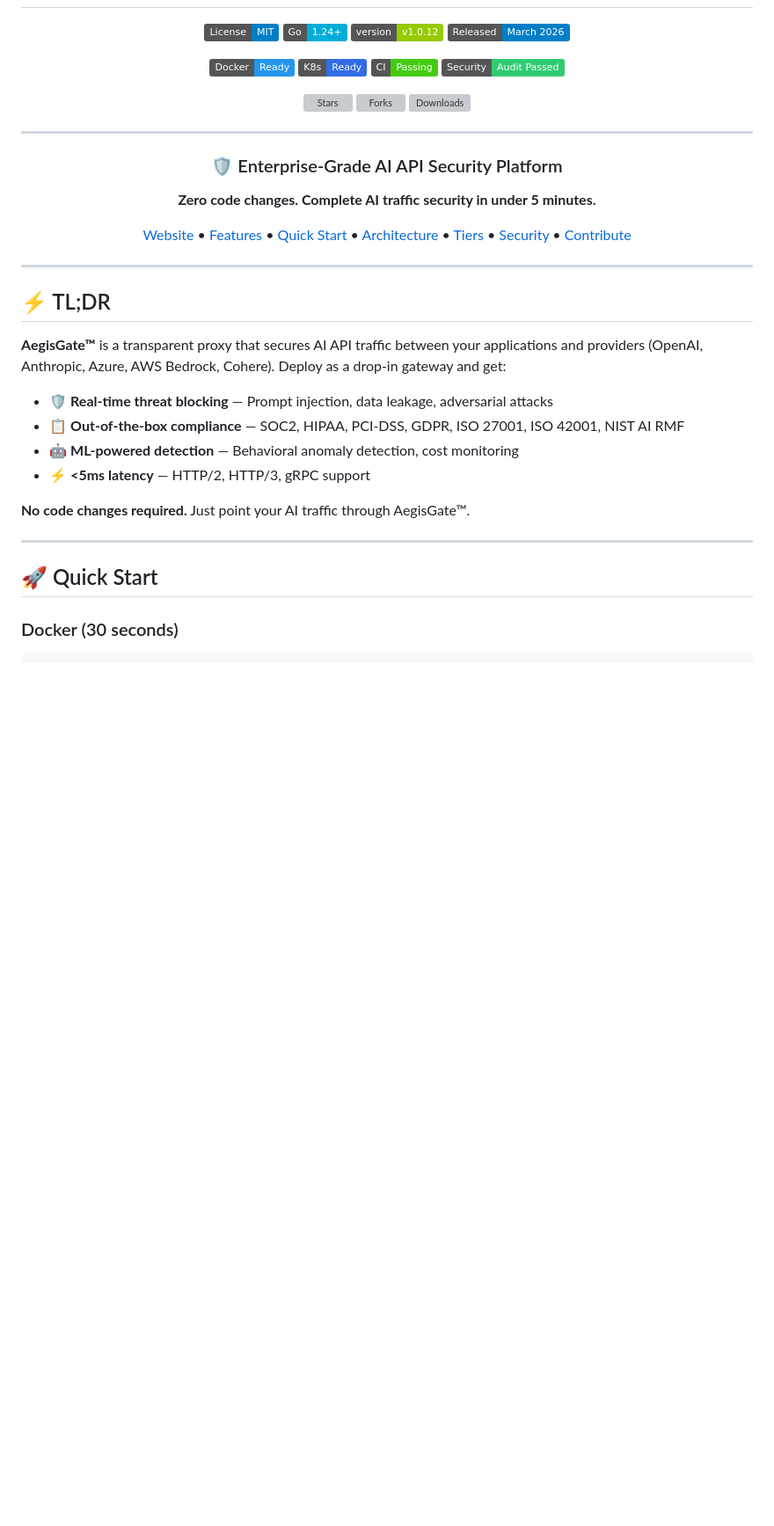
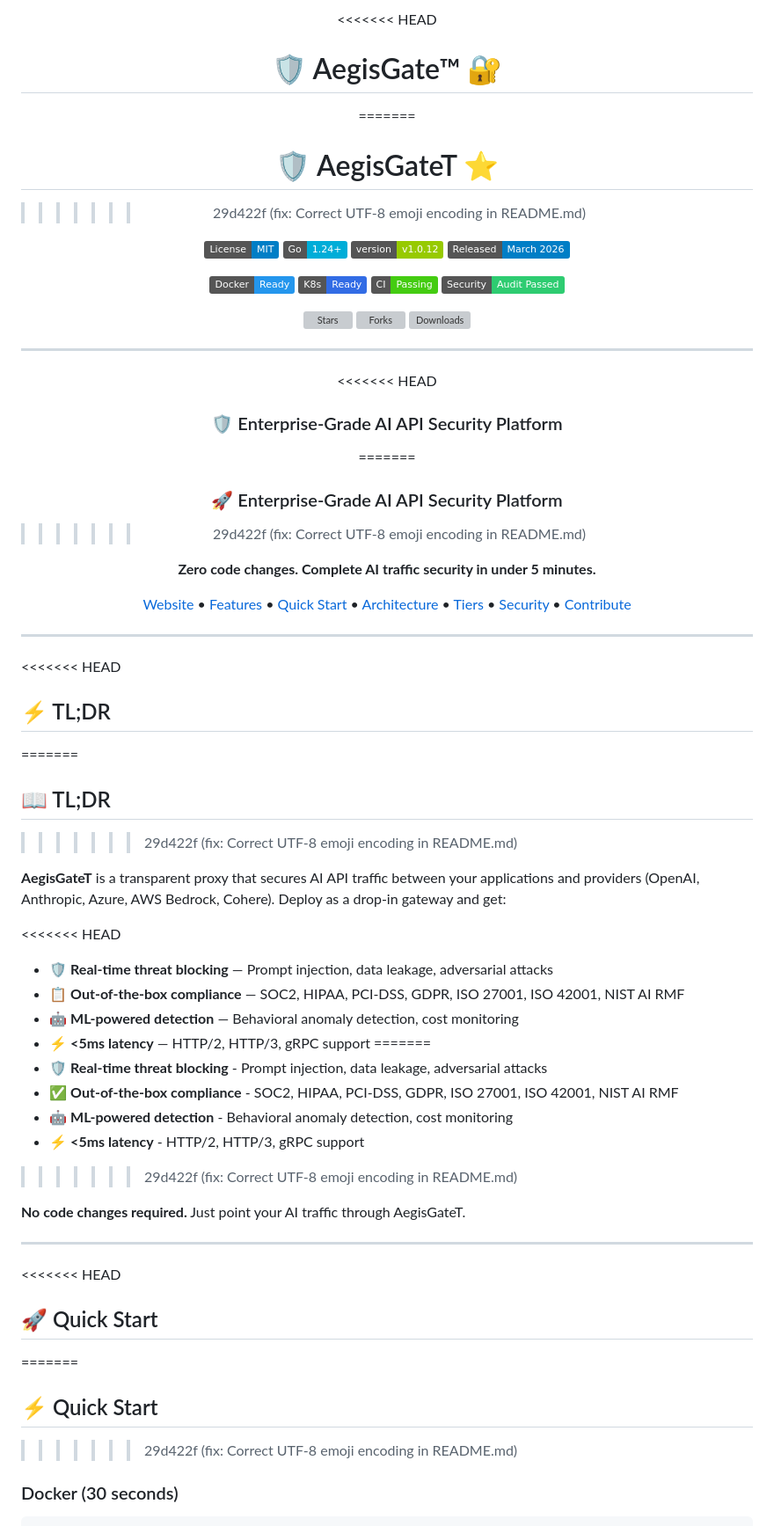
Before and after one commit to aegisgatesecurity/aegisgate, a Markdown page: README.md, the part around one of its changes. Shown at 88% size. Drawn GitHub-style; badges without logos; blank space fills up the shorter version; grey boxes are pictures that could not be loaded.

```diff
--- a/README.md
+++ b/README.md
@@ -1,6 +1,10 @@
 <div align="center">
 
+<<<<<<< HEAD
 # 🛡️ AegisGate™ 🔐
+=======
+# 🛡️ AegisGateT ⭐
+>>>>>>> 29d422f (fix: Correct UTF-8 emoji encoding in README.md)
 
 <!-- Badges Row 1 -->
 [![License: MIT](https://img.shields.io/badge/License-MIT-blue.svg)](LICENSE)
@@ -21,7 +25,11 @@
 
 ---
 
+<<<<<<< HEAD
 ### 🛡️ Enterprise-Grade AI API Security Platform
+=======
+### 🚀 Enterprise-Grade AI API Security Platform
+>>>>>>> 29d422f (fix: Correct UTF-8 emoji encoding in README.md)
 
 **Zero code changes. Complete AI traffic security in under 5 minutes.**
 
@@ -31,20 +39,35 @@
 
 ---
 
+<<<<<<< HEAD
 ## ⚡ TL;DR
+=======
+## 📖 TL;DR
+>>>>>>> 29d422f (fix: Correct UTF-8 emoji encoding in README.md)
 
-**AegisGate™** is a transparent proxy that secures AI API traffic between your applications and providers (OpenAI, Anthropic, Azure, AWS Bedrock, Cohere). Deploy as a drop-in gateway and get:
+**AegisGateT** is a transparent proxy that secures AI API traffic between your applications and providers (OpenAI, Anthropic, Azure, AWS Bedrock, Cohere). Deploy as a drop-in gateway and get:
 
+<<<<<<< HEAD
 - 🛡️ **Real-time threat blocking** — Prompt injection, data leakage, adversarial attacks
 - 📋 **Out-of-the-box compliance** — SOC2, HIPAA, PCI-DSS, GDPR, ISO 27001, ISO 42001, NIST AI RMF
 - 🤖 **ML-powered detection** — Behavioral anomaly detection, cost monitoring
 - ⚡ **<5ms latency** — HTTP/2, HTTP/3, gRPC support
+=======
+- 🛡️ **Real-time threat blocking** - Prompt injection, data leakage, adversarial attacks
+- ✅ **Out-of-the-box compliance** - SOC2, HIPAA, PCI-DSS, GDPR, ISO 27001, ISO 42001, NIST AI RMF
+- 🤖 **ML-powered detection** - Behavioral anomaly detection, cost monitoring
+- ⚡ **<5ms latency** - HTTP/2, HTTP/3, gRPC support
+>>>>>>> 29d422f (fix: Correct UTF-8 emoji encoding in README.md)
 
-**No code changes required.** Just point your AI traffic through AegisGate™.
+**No code changes required.** Just point your AI traffic through AegisGateT.
 
 ---
 
+<<<<<<< HEAD
 ## 🚀 Quick Start
+=======
+## ⚡ Quick Start
+>>>>>>> 29d422f (fix: Correct UTF-8 emoji encoding in README.md)
 
 ### Docker (30 seconds)
 
```
Also changed, not shown: other parts of README.md (+91 -22 lines).
